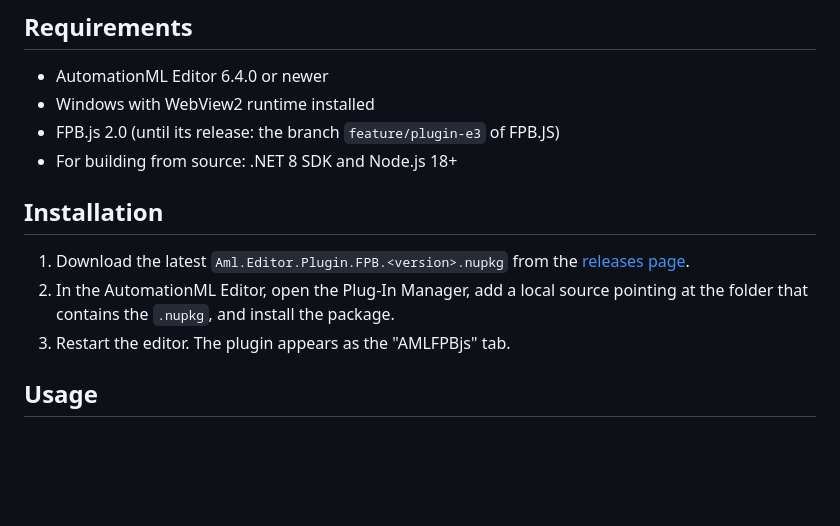
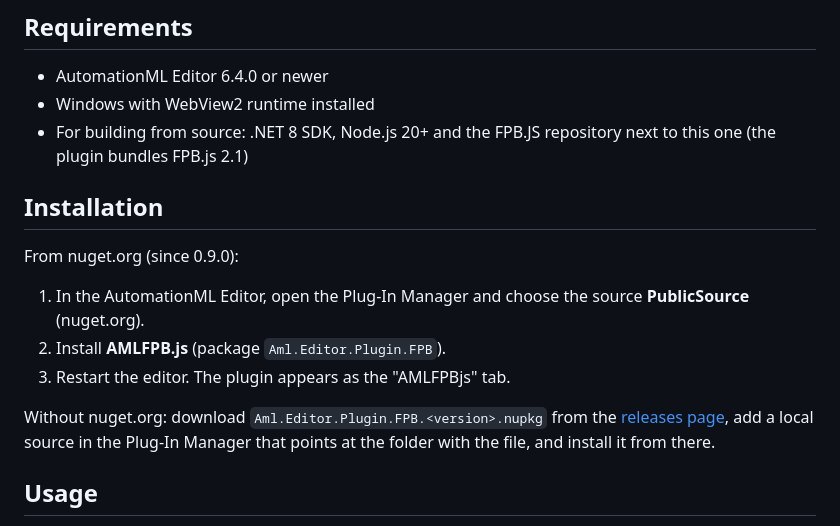
Before and after one commit to hsu-aut/AMLFPB.js, a Markdown page: README.md, the part around the change. Drawn GitHub-style; blank space fills up the shorter version.

Commit message:
docs(readme): Install the plugin from nuget.org

```diff
--- a/README.md
+++ b/README.md
@@ -20,14 +20,17 @@ This is research-quality software. APIs are not yet stable.
 
 - AutomationML Editor 6.4.0 or newer
 - Windows with WebView2 runtime installed
-- FPB.js 2.0 (until its release: the branch `feature/plugin-e3` of FPB.JS)
-- For building from source: .NET 8 SDK and Node.js 18+
+- For building from source: .NET 8 SDK, Node.js 20+ and the FPB.JS repository next to this one (the plugin bundles FPB.js 2.1)
 
 ## Installation
 
-1. Download the latest `Aml.Editor.Plugin.FPB.<version>.nupkg` from the [releases page](https://github.com/hsu-aut/AMLFPB.js/releases).
-2. In the AutomationML Editor, open the Plug-In Manager, add a local source pointing at the folder that contains the `.nupkg`, and install the package.
+From nuget.org (since 0.9.0):
+
+1. In the AutomationML Editor, open the Plug-In Manager and choose the source **PublicSource** (nuget.org).
+2. Install **AMLFPB.js** (package `Aml.Editor.Plugin.FPB`).
 3. Restart the editor. The plugin appears as the "AMLFPBjs" tab.
+
+Without nuget.org: download `Aml.Editor.Plugin.FPB.<version>.nupkg` from the [releases page](https://github.com/hsu-aut/AMLFPB.js/releases), add a local source in the Plug-In Manager that points at the folder with the file, and install it from there.
 
 ## Usage
 
```
